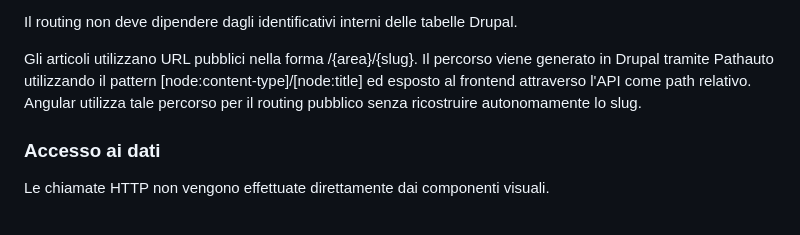
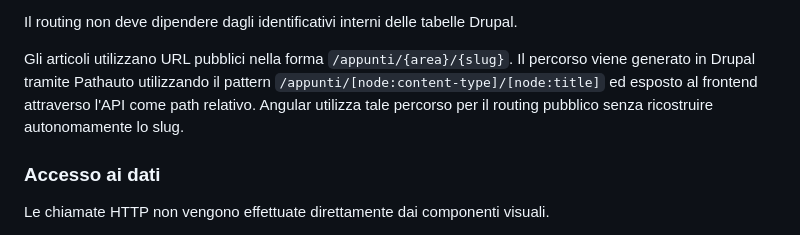
Before and after one commit to elenat82/appunti-digitali-redesign, a Markdown page: docs/technical/technical-analysis.md, the part around the change. Rendered like a GitHub page.

```diff
--- a/docs/technical/technical-analysis.md
+++ b/docs/technical/technical-analysis.md
@@ -166,7 +166,7 @@ La navigazione proveniente dalla ricerca utilizza la stessa pagina articolo, agg
 
 Il routing non deve dipendere dagli identificativi interni delle tabelle Drupal.
 
-Gli articoli utilizzano URL pubblici nella forma /{area}/{slug}. Il percorso viene generato in Drupal tramite Pathauto utilizzando il pattern [node:content-type]/[node:title] ed esposto al frontend attraverso l'API come path relativo. Angular utilizza tale percorso per il routing pubblico senza ricostruire autonomamente lo slug.
+Gli articoli utilizzano URL pubblici nella forma `/appunti/{area}/{slug}`. Il percorso viene generato in Drupal tramite Pathauto utilizzando il pattern `/appunti/[node:content-type]/[node:title]` ed esposto al frontend attraverso l'API come path relativo. Angular utilizza tale percorso per il routing pubblico senza ricostruire autonomamente lo slug.
 
 ### Accesso ai dati
 
```
Also changed, not shown: docs/technical/migration-strategy.md (+51 -2 lines).
